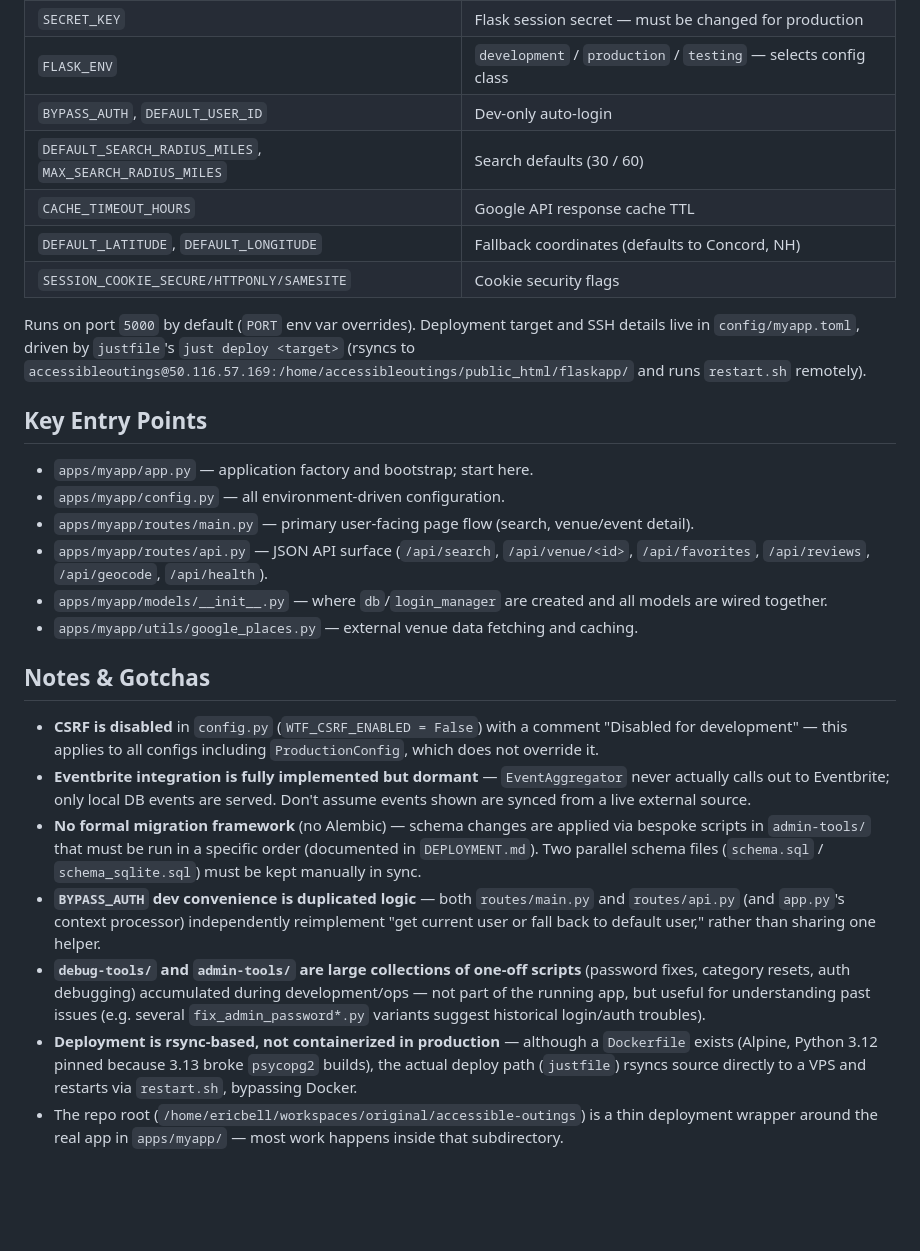
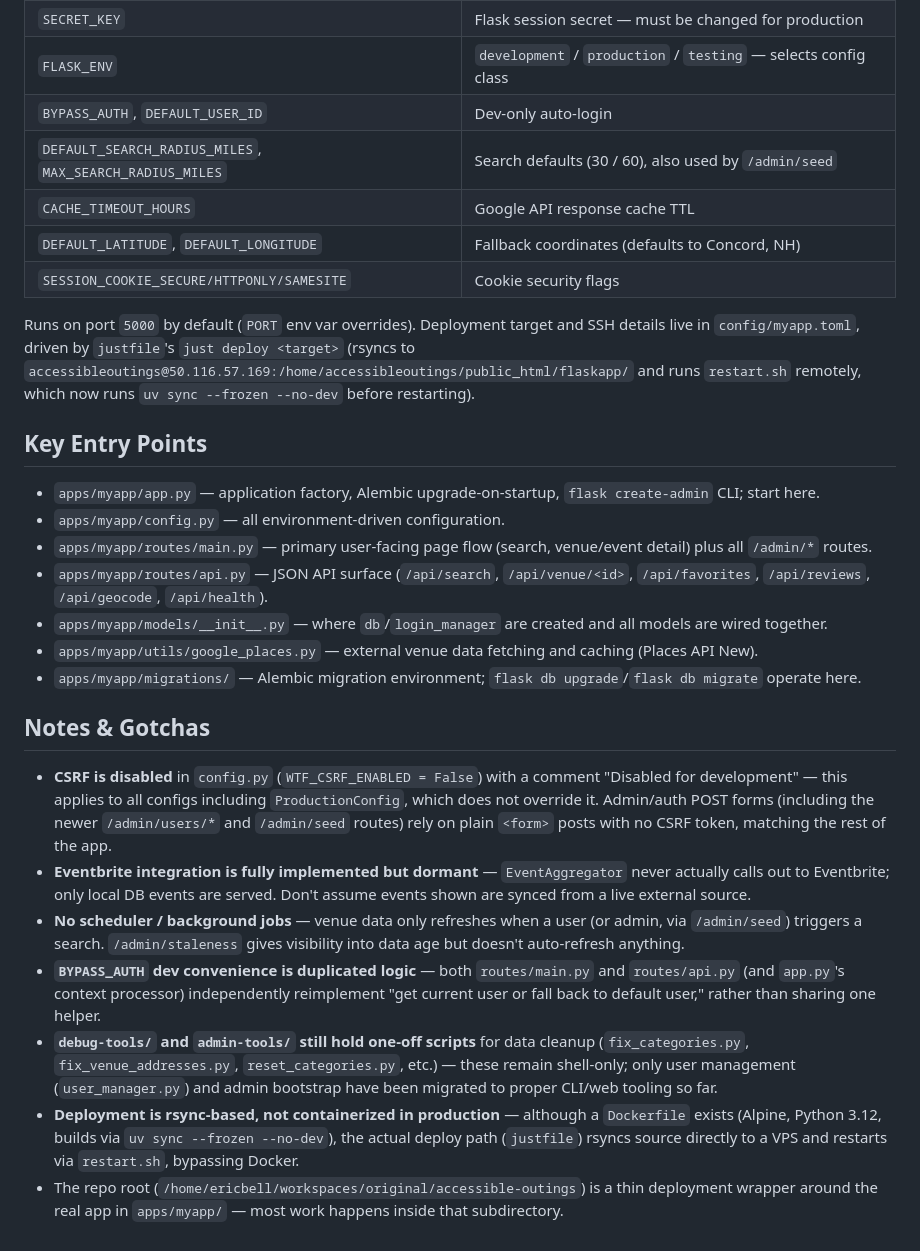
Before and after one commit to EricBell/accessible-outings, a Markdown page: OVERVIEW.md, the part around one of its changes. Drawn GitHub-style; blank space fills up the shorter version.

```diff
--- a/OVERVIEW.md
+++ b/OVERVIEW.md
@@ -95,28 +102,29 @@ Key environment variables (loaded via `python-dotenv` in `config.py`):
 | `SECRET_KEY` | Flask session secret — must be changed for production |
 | `FLASK_ENV` | `development` / `production` / `testing` — selects config class |
 | `BYPASS_AUTH`, `DEFAULT_USER_ID` | Dev-only auto-login |
-| `DEFAULT_SEARCH_RADIUS_MILES`, `MAX_SEARCH_RADIUS_MILES` | Search defaults (30 / 60) |
+| `DEFAULT_SEARCH_RADIUS_MILES`, `MAX_SEARCH_RADIUS_MILES` | Search defaults (30 / 60), also used by `/admin/seed` |
 | `CACHE_TIMEOUT_HOURS` | Google API response cache TTL |
 | `DEFAULT_LATITUDE`, `DEFAULT_LONGITUDE` | Fallback coordinates (defaults to Concord, NH) |
 | `SESSION_COOKIE_SECURE/HTTPONLY/SAMESITE` | Cookie security flags |
 
-Runs on port `5000` by default (`PORT` env var overrides). Deployment target and SSH details live in `config/myapp.toml`, driven by `justfile`'s `just deploy <target>` (rsyncs to `accessibleoutings@50.116.57.169:/home/accessibleoutings/public_html/flaskapp/` and runs `restart.sh` remotely).
+Runs on port `5000` by default (`PORT` env var overrides). Deployment target and SSH details live in `config/myapp.toml`, driven by `justfile`'s `just deploy <target>` (rsyncs to `accessibleoutings@50.116.57.169:/home/accessibleoutings/public_html/flaskapp/` and runs `restart.sh` remotely, which now runs `uv sync --frozen --no-dev` before restarting).
 
 ## Key Entry Points
 
-- `apps/myapp/app.py` — application factory and bootstrap; start here.
+- `apps/myapp/app.py` — application factory, Alembic upgrade-on-startup, `flask create-admin` CLI; start here.
 - `apps/myapp/config.py` — all environment-driven configuration.
-- `apps/myapp/routes/main.py` — primary user-facing page flow (search, venue/event detail).
+- `apps/myapp/routes/main.py` — primary user-facing page flow (search, venue/event detail) plus all `/admin/*` routes.
 - `apps/myapp/routes/api.py` — JSON API surface (`/api/search`, `/api/venue/<id>`, `/api/favorites`, `/api/reviews`, `/api/geocode`, `/api/health`).
 - `apps/myapp/models/__init__.py` — where `db`/`login_manager` are created and all models are wired together.
-- `apps/myapp/utils/google_places.py` — external venue data fetching and caching.
+- `apps/myapp/utils/google_places.py` — external venue data fetching and caching (Places API New).
+- `apps/myapp/migrations/` — Alembic migration environment; `flask db upgrade`/`flask db migrate` operate here.
 
 ## Notes & Gotchas
 
-- **CSRF is disabled** in `config.py` (`WTF_CSRF_ENABLED = False`) with a comment "Disabled for development" — this applies to all configs including `ProductionConfig`, which does not override it.
+- **CSRF is disabled** in `config.py` (`WTF_CSRF_ENABLED = False`) with a comment "Disabled for development" — this applies to all configs including `ProductionConfig`, which does not override it. Admin/auth POST forms (including the newer `/admin/users/*` and `/admin/seed` routes) rely on plain `<form>` posts with no CSRF token, matching the rest of the app.
 - **Eventbrite integration is fully implemented but dormant** — `EventAggregator` never actually calls out to Eventbrite; only local DB events are served. Don't assume events shown are synced from a live external source.
-- **No formal migration framework** (no Alembic) — schema changes are applied via bespoke scripts in `admin-tools/` that must be run in a specific order (documented in `DEPLOYMENT.md`). Two parallel schema files (`schema.sql` / `schema_sqlite.sql`) must be kept manually in sync.
+- **No scheduler / background jobs** — venue data only refreshes when a user (or admin, via `/admin/seed`) triggers a search. `/admin/staleness` gives visibility into data age but doesn't auto-refresh anything.
 - **`BYPASS_AUTH` dev convenience is duplicated logic** — both `routes/main.py` and `routes/api.py` (and `app.py`'s context processor) independently reimplement "get current user or fall back to default user," rather than sharing one helper.
-- **`debug-tools/` and `admin-tools/` are large collections of one-off scripts** (password fixes, category resets, auth debugging) accumulated during development/ops — not part of the running app, but useful for understanding past issues (e.g. several `fix_admin_password*.py` variants suggest historical login/auth troubles).
-- **Deployment is rsync-based, not containerized in production** — although a `Dockerfile` exists (Alpine, Python 3.12 pinned because 3.13 broke `psycopg2` builds), the actual deploy path (`justfile`) rsyncs source directly to a VPS and restarts via `restart.sh`, bypassing Docker.
+- **`debug-tools/` and `admin-tools/` still hold one-off scripts** for data cleanup (`fix_categories.py`, `fix_venue_addresses.py`, `reset_categories.py`, etc.) — these remain shell-only; only user management (`user_manager.py`) and admin bootstrap have been migrated to proper CLI/web tooling so far.
+- **Deployment is rsync-based, not containerized in production** — although a `Dockerfile` exists (Alpine, Python 3.12, builds via `uv sync --frozen --no-dev`), the actual deploy path (`justfile`) rsyncs source directly to a VPS and restarts via `restart.sh`, bypassing Docker.
 - The repo root (`/home/ericbell/workspaces/original/accessible-outings`) is a thin deployment wrapper around the real app in `apps/myapp/` — most work happens inside that subdirectory.
```
Also changed, not shown: other parts of OVERVIEW.md (+38 -31 lines).
